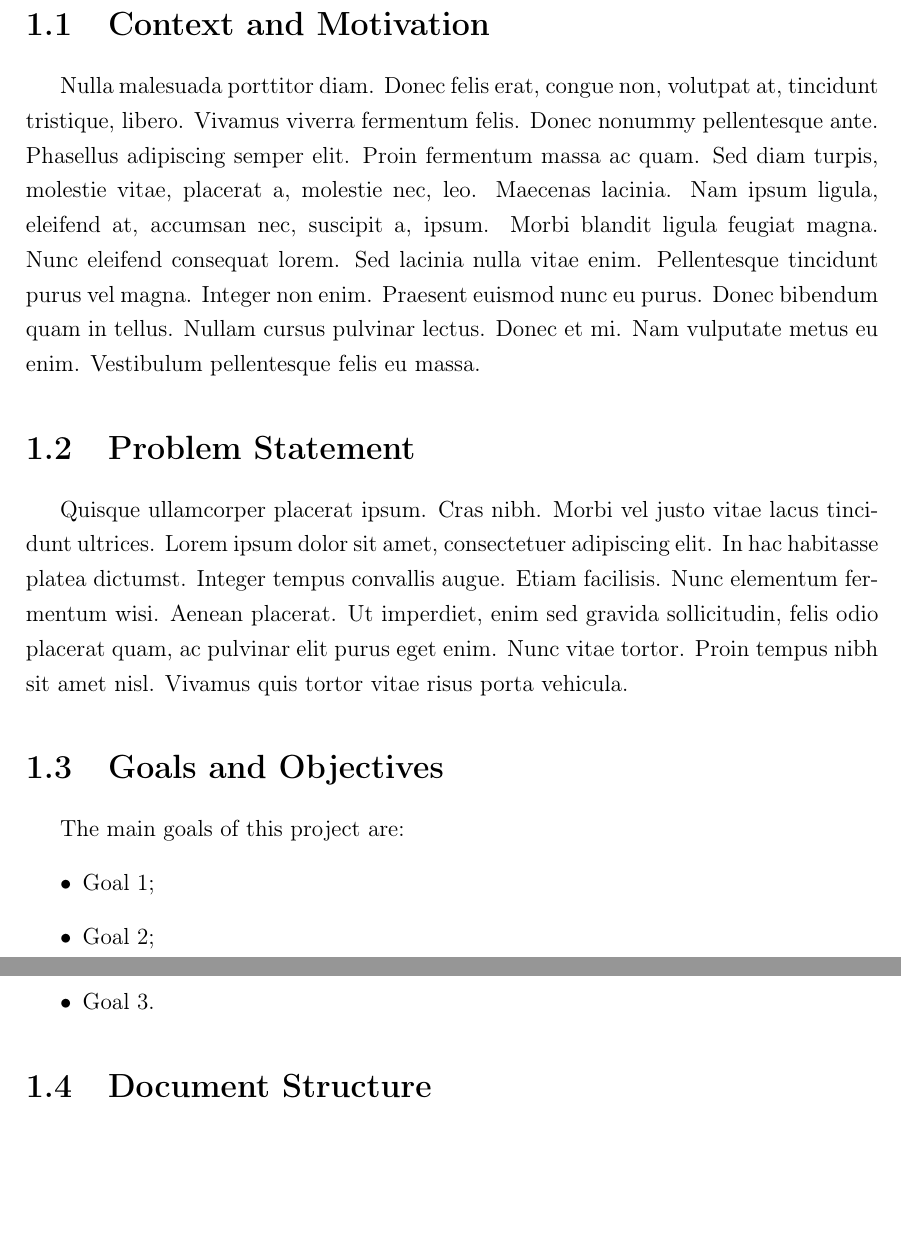
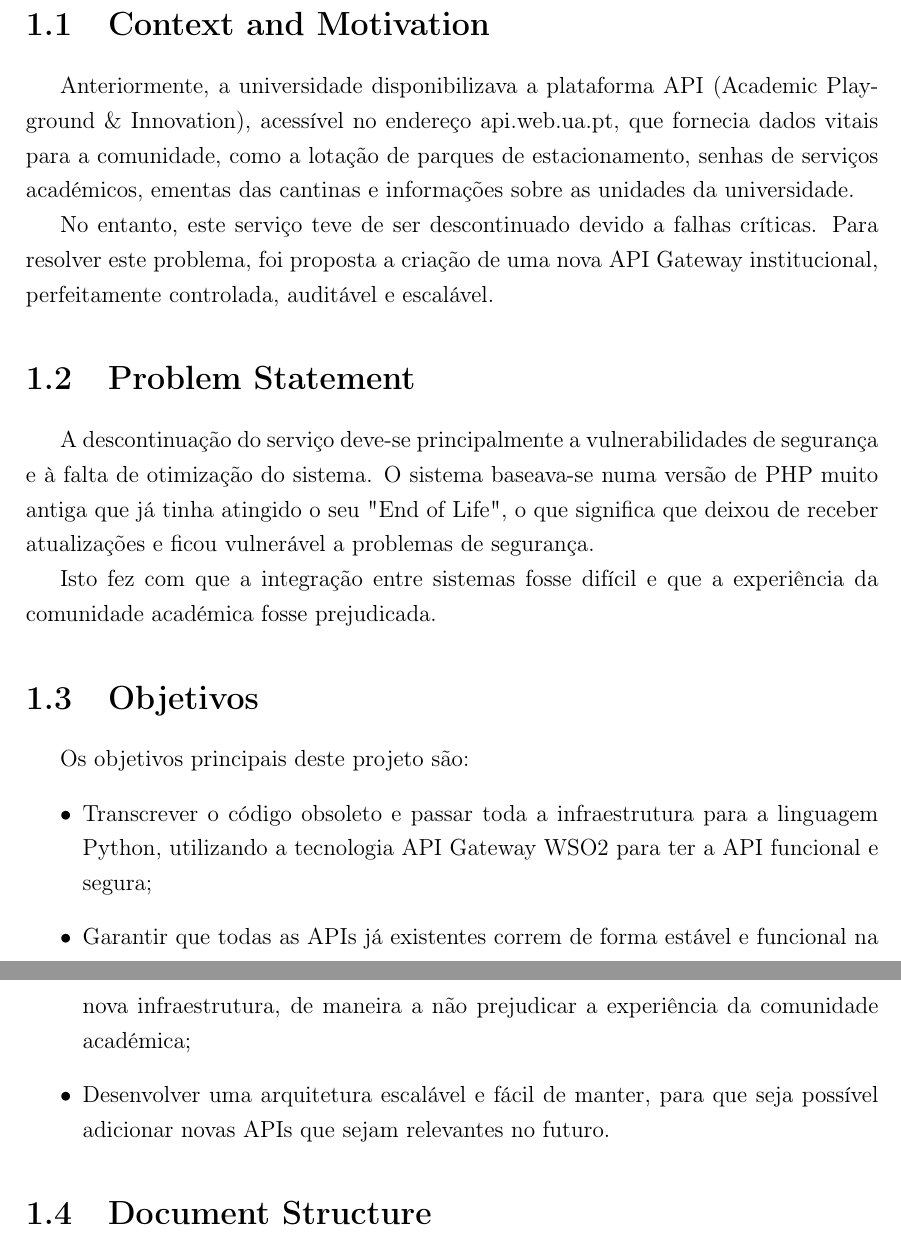
Before and after one commit to Peci-Project/Report-LaTeX, a LaTeX document (technical_report.tex): two parts of pages 6 and 7 of 15, joined at a grey line, cut so that both start at the same text, the shorter picture padded with empty space. Compiled offline with pdfLaTeX.

Commit message:
introdução

```diff
--- a/technical_report.tex
+++ b/technical_report.tex
@@ -115,20 +118,41 @@
 
 \section{Context and Motivation}
 % TODO: Describe the context of the project and why it is relevant.
-\lipsum[3]
+Anteriormente, a universidade disponibilizava a plataforma API (Academic Playground \& Innovation),
+acessível no endereço api.web.ua.pt, que fornecia dados vitais para a comunidade, como a lotação de parques
+de estacionamento, senhas de serviços académicos, ementas das cantinas e informações
+sobre as unidades da universidade.
+
+No entanto, este serviço teve de ser descontinuado devido a falhas críticas.
+Para resolver este problema, foi proposta a criação de uma nova
+API Gateway institucional, perfeitamente controlada, auditável e escalável.
+
 
 \section{Problem Statement}
 % TODO: Clearly define the problem being addressed.
-\lipsum[4]
+A descontinuação do serviço deve-se principalmente a vulnerabilidades de segurança e
+à falta de otimização do sistema. O sistema baseava-se numa versão de PHP muito antiga que já tinha atingido o
+seu "End of Life", o que significa que deixou de receber atualizações
+e ficou vulnerável a problemas de segurança.
 
 
-\section{Goals and Objectives}
+
+
+Isto fez com que a integração entre sistemas
+fosse difícil e que a experiência da comunidade académica fosse prejudicada.
+
+
+
+\section{Objetivos}
 % TODO: List the main goals of the project.
-The main goals of this project are:
+Os objetivos principais deste projeto são:
 \begin{itemize}
-    \item Goal 1;
-    \item Goal 2;
-    \item Goal 3.
+    \item Transcrever o código obsoleto e passar toda a infraestrutura para a linguagem Python,
+    utilizando a tecnologia API Gateway WSO2 para ter a API funcional e segura;
+    \item Garantir que todas as APIs já existentes correm de forma estável e funcional na nova infraestrutura,
+    de maneira a não prejudicar a experiência da comunidade académica;
+    \item Desenvolver uma arquitetura escalável e fácil de manter, para que seja possível adicionar
+    novas APIs que sejam relevantes no futuro.
 \end{itemize}
 
 \section{Document Structure}
```
Also changed, not shown: technical_report.pdf, technical_report.tex (19 more changed lines).
